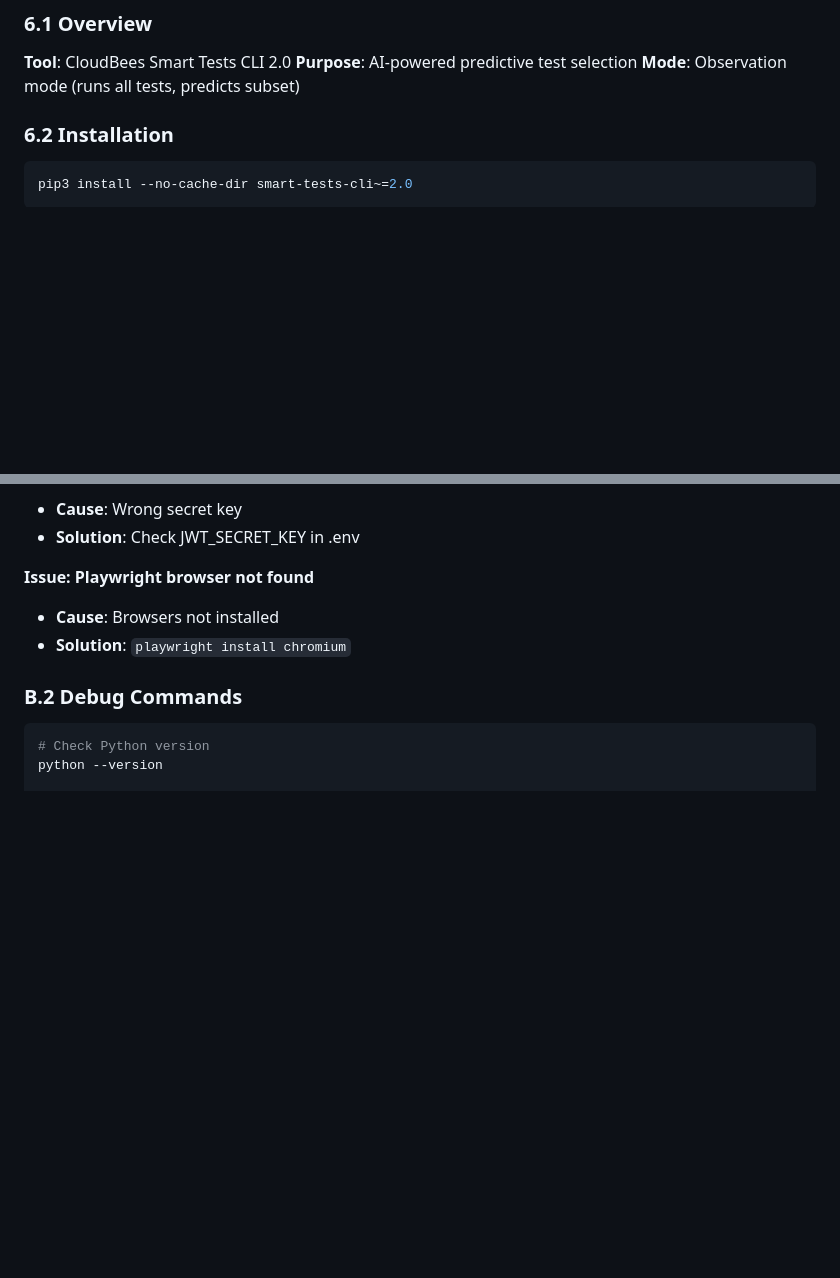
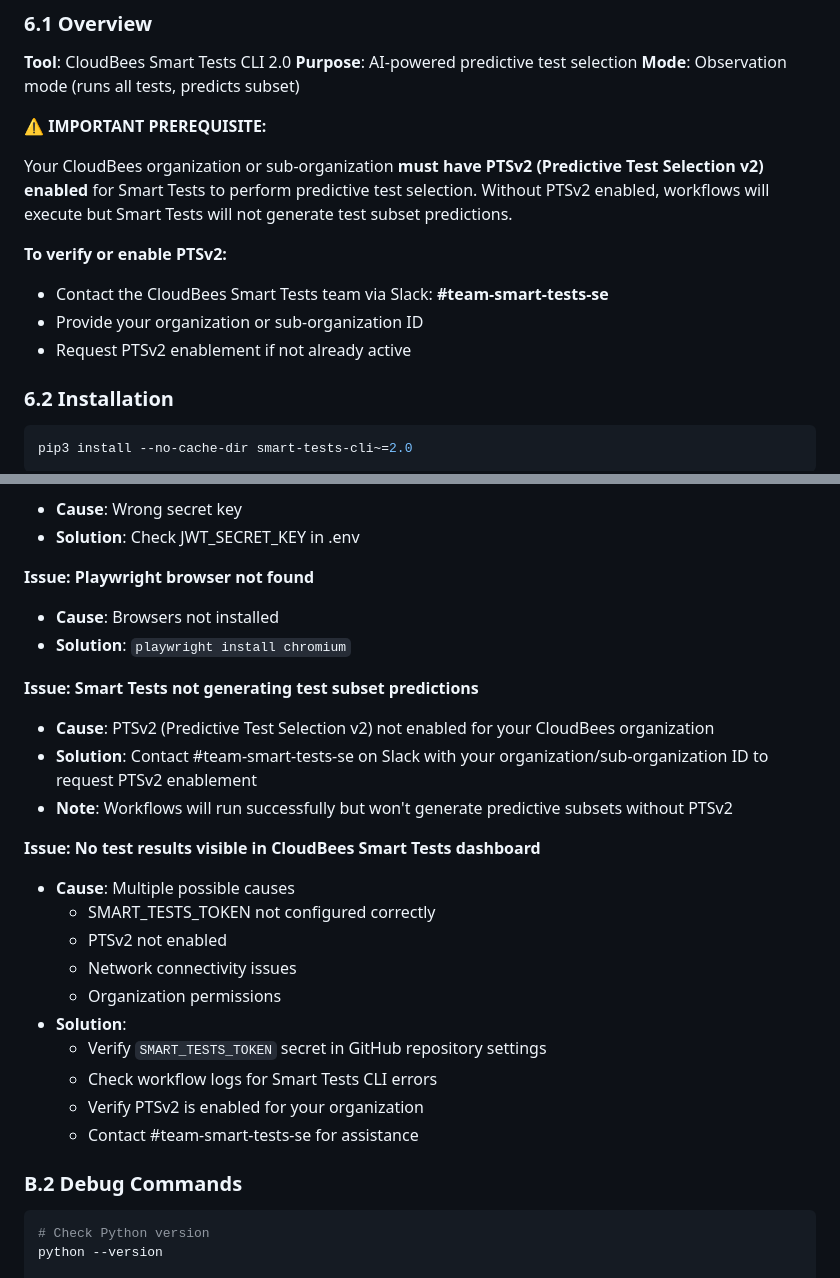
Before and after one commit to dnarlakanti-IN-297/smart-tests-robot-demo-standalone, a Markdown page: TECHNICAL_REFERENCE.md, 2 parts joined by grey strips. GitHub-like rendering; blank space fills up the shorter version.

````diff
--- a/TECHNICAL_REFERENCE.md
+++ b/TECHNICAL_REFERENCE.md
@@ -845,6 +845,15 @@ skip_covered = false
 **Tool**: CloudBees Smart Tests CLI 2.0
 **Purpose**: AI-powered predictive test selection
 **Mode**: Observation mode (runs all tests, predicts subset)
+
+**⚠️ IMPORTANT PREREQUISITE:**
+
+Your CloudBees organization or sub-organization **must have PTSv2 (Predictive Test Selection v2) enabled** for Smart Tests to perform predictive test selection. Without PTSv2 enabled, workflows will execute but Smart Tests will not generate test subset predictions.
+
+**To verify or enable PTSv2:**
+- Contact the CloudBees Smart Tests team via Slack: **#team-smart-tests-se**
+- Provide your organization or sub-organization ID
+- Request PTSv2 enablement if not already active
 
 ### 6.2 Installation
 
@@ -1790,6 +1799,23 @@ cd patches            # Demo patches
 - **Cause**: Browsers not installed
 - **Solution**: `playwright install chromium`
 
+**Issue: Smart Tests not generating test subset predictions**
+- **Cause**: PTSv2 (Predictive Test Selection v2) not enabled for your CloudBees organization
+- **Solution**: Contact #team-smart-tests-se on Slack with your organization/sub-organization ID to request PTSv2 enablement
+- **Note**: Workflows will run successfully but won't generate predictive subsets without PTSv2
+
+**Issue: No test results visible in CloudBees Smart Tests dashboard**
+- **Cause**: Multiple possible causes
+  - SMART_TESTS_TOKEN not configured correctly
+  - PTSv2 not enabled
+  - Network connectivity issues
+  - Organization permissions
+- **Solution**:
+  - Verify `SMART_TESTS_TOKEN` secret in GitHub repository settings
+  - Check workflow logs for Smart Tests CLI errors
+  - Verify PTSv2 is enabled for your organization
+  - Contact #team-smart-tests-se for assistance
+
 ### B.2 Debug Commands
 
 ```bash
````
Also changed, not shown: QUICKSTART.md (+15 -0 lines), README.md (+38 -86 lines).
